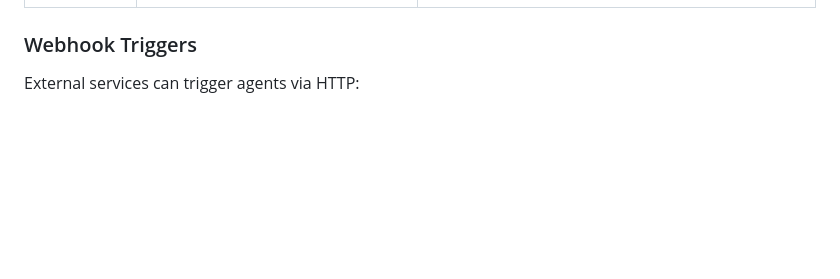
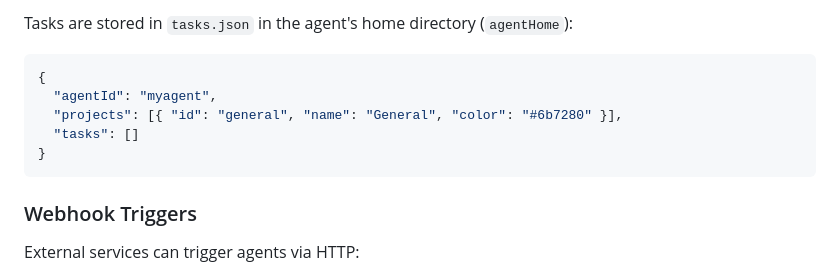
Before and after one commit to agenticledgerclient/myAIforOne, a Markdown page: docs/Architecture.md, the part around one of its changes. GitHub-like rendering; blank space fills up the shorter version.

````diff
--- a/docs/Architecture.md
+++ b/docs/Architecture.md
@@ -415,3 +472,13 @@ An autonomous-capable agent with goals can be in one of three states:
+Tasks are stored in `tasks.json` in the agent's home directory (`agentHome`):
+
+```json
+{
+  "agentId": "myagent",
+  "projects": [{ "id": "general", "name": "General", "color": "#6b7280" }],
+  "tasks": []
+}
+```
+
 ### Webhook Triggers
 External services can trigger agents via HTTP:
 ```bash
````
Also changed, not shown: other parts of docs/Architecture.md (+57 -0 lines), .claude/commands/opAgents_AddNew.md (+1 -0 lines).
